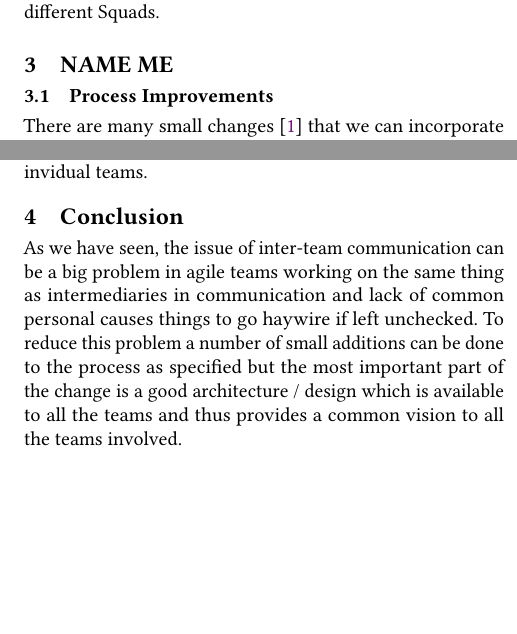
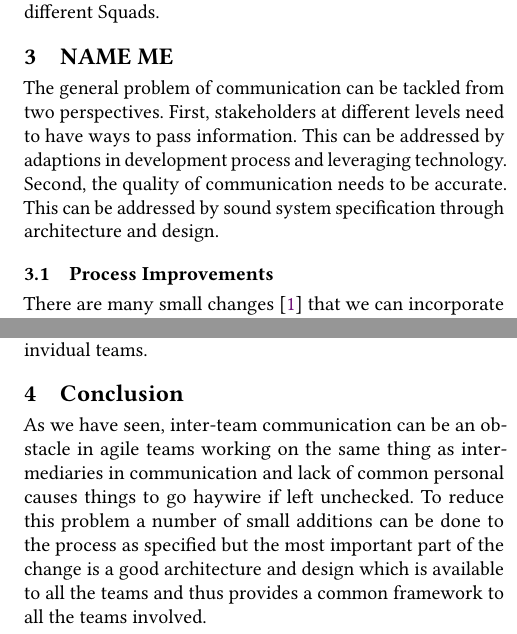
Before and after one commit to sarthak-tiwari/ser-574_Assignment-1, a LaTeX paper (Draft/Draft.tex, which reads Draft/Parts/Conclusion.tex, Draft/Parts/Main.tex): two parts of the columns of pages 2 and 3 of 3, joined at a grey line, cut so that both start at the same text, the shorter picture padded with empty space. Compiled offline with pdfLaTeX.

Commit message:
Adding transition paragraph for process/tech/arch.

```diff
--- a/Draft/Parts/Conclusion.tex
+++ b/Draft/Parts/Conclusion.tex
@@ -1,4 +1,4 @@
 \section{Conclusion}
 \label{sec:conclusion}
-As we have seen, the issue of inter-team communication can be a big problem in agile teams working on the same thing as intermediaries in communication and lack of common personal causes things to go haywire if left unchecked.
-To reduce this problem a number of small additions can be done to the process as specified but the most important part of the change is a good architecture / design which is available to all the teams and thus provides a common vision to all the teams involved.
+As we have seen, inter-team communication can be an obstacle in agile teams working on the same thing as intermediaries in communication and lack of common personal causes things to go haywire if left unchecked.
+To reduce this problem a number of small additions can be done to the process as specified but the most important part of the change is a good architecture and design which is available to all the teams and thus provides a common framework to all the teams involved.
--- a/Draft/Parts/Main.tex
+++ b/Draft/Parts/Main.tex
@@ -23,6 +23,11 @@ To address this problem Spotify defines Chapters \cite{kniberg12}, which are cro
 
 
 \section{NAME ME}
+The general problem of communication can be tackled from two perspectives.
+First, stakeholders at different levels need to have ways to pass information.
+This can be addressed by adaptions in development process and leveraging technology.
+Second, the quality of communication needs to be accurate.
+This can be addressed by sound system specification through architecture and design.
 
 \subsection{Process Improvements}
 \label{sec:proc_impv}
```
